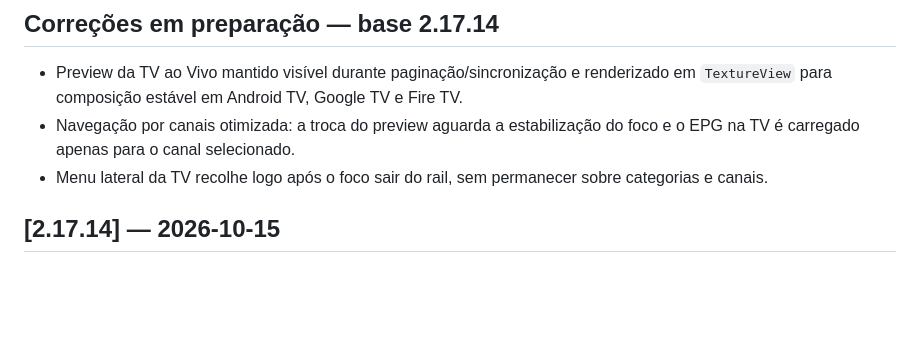
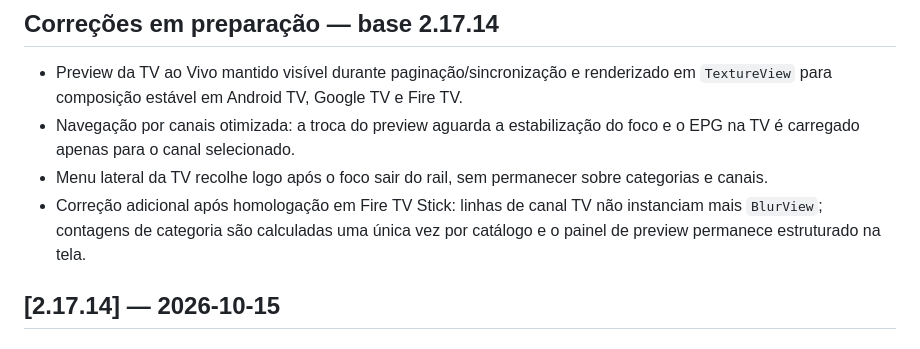
Before and after one commit to slitherproduction-ai/flixplay, a Markdown page: CHANGELOG.md, the part around the change. Drawn GitHub-style; blank space fills up the shorter version.

Commit message:
fix(tv): remove Fire TV live guide render bottlenecks

```diff
--- a/CHANGELOG.md
+++ b/CHANGELOG.md
@@ -5,6 +5,7 @@
 - Preview da TV ao Vivo mantido visível durante paginação/sincronização e renderizado em `TextureView` para composição estável em Android TV, Google TV e Fire TV.
 - Navegação por canais otimizada: a troca do preview aguarda a estabilização do foco e o EPG na TV é carregado apenas para o canal selecionado.
 - Menu lateral da TV recolhe logo após o foco sair do rail, sem permanecer sobre categorias e canais.
+- Correção adicional após homologação em Fire TV Stick: linhas de canal TV não instanciam mais `BlurView`; contagens de categoria são calculadas uma única vez por catálogo e o painel de preview permanece estruturado na tela.
 
 ## [2.17.14] — 2026-10-15
 
```
